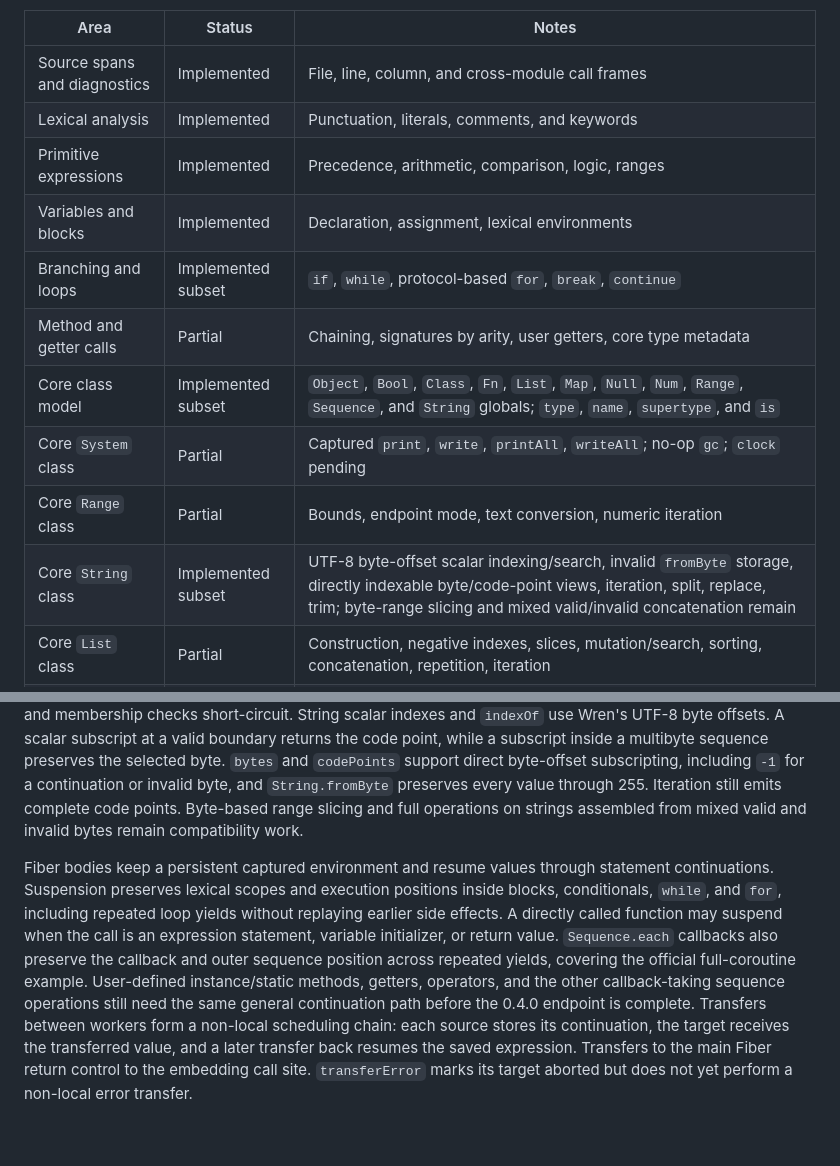
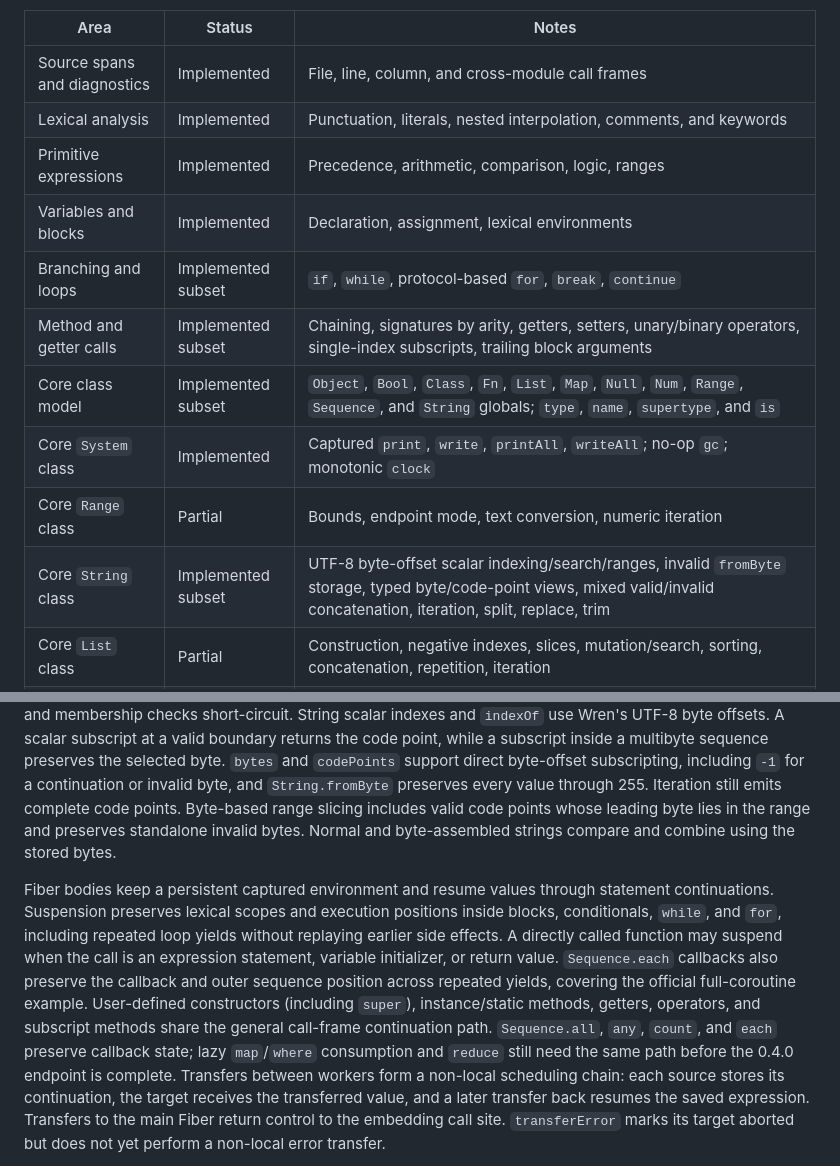
Before and after one commit to wdgodghl/moonwren, a Markdown page: docs/compatibility.md, 2 parts joined by grey strips. GitHub-like rendering; blank space fills up the shorter version.

Commit message:
docs: define Wren 0.4 compatibility endpoint

```diff
--- a/docs/compatibility.md
+++ b/docs/compatibility.md
@@ -9,15 +9,15 @@ progress and does not redefine that endpoint.
 | Area | Status | Notes |
 | --- | --- | --- |
 | Source spans and diagnostics | Implemented | File, line, column, and cross-module call frames |
-| Lexical analysis | Implemented | Punctuation, literals, comments, and keywords |
+| Lexical analysis | Implemented | Punctuation, literals, nested interpolation, comments, and keywords |
 | Primitive expressions | Implemented | Precedence, arithmetic, comparison, logic, ranges |
 | Variables and blocks | Implemented | Declaration, assignment, lexical environments |
 | Branching and loops | Implemented subset | `if`, `while`, protocol-based `for`, `break`, `continue` |
-| Method and getter calls | Partial | Chaining, signatures by arity, user getters, core type metadata |
+| Method and getter calls | Implemented subset | Chaining, signatures by arity, getters, setters, unary/binary operators, single-index subscripts, trailing block arguments |
 | Core class model | Implemented subset | `Object`, `Bool`, `Class`, `Fn`, `List`, `Map`, `Null`, `Num`, `Range`, `Sequence`, and `String` globals; `type`, `name`, `supertype`, and `is` |
-| Core `System` class | Partial | Captured `print`, `write`, `printAll`, `writeAll`; no-op `gc`; `clock` pending |
+| Core `System` class | Implemented | Captured `print`, `write`, `printAll`, `writeAll`; no-op `gc`; monotonic `clock` |
 | Core `Range` class | Partial | Bounds, endpoint mode, text conversion, numeric iteration |
-| Core `String` class | Implemented subset | UTF-8 byte-offset scalar indexing/search, invalid `fromByte` storage, directly indexable byte/code-point views, iteration, split, replace, trim; byte-range slicing and mixed valid/invalid concatenation remain |
+| Core `String` class | Implemented subset | UTF-8 byte-offset scalar indexing/search/ranges, invalid `fromByte` storage, typed byte/code-point views, mixed valid/invalid concatenation, iteration, split, replace, trim |
 | Core `List` class | Partial | Construction, negative indexes, slices, mutation/search, sorting, concatenation, repetition, iteration |
 | Core `Map` class | Partial | Construction, immutable keys, mutation, entry iteration, key/value sequence views |
 | Core `Num` class | Implemented subset | Parsing, constants, predicates, rounding, trigonometry, logs, powers, min/max/clamp |
@@ -80,8 +80,9 @@ valid boundary returns the code point, while a subscript inside a multibyte
 sequence preserves the selected byte. `bytes` and `codePoints` support direct
 byte-offset subscripting, including `-1` for a continuation or invalid byte,
 and `String.fromByte` preserves every value through 255. Iteration still emits
-complete code points. Byte-based range slicing and full operations on strings
-assembled from mixed valid and invalid bytes remain compatibility work.
+complete code points. Byte-based range slicing includes valid code points whose
+leading byte lies in the range and preserves standalone invalid bytes. Normal
+and byte-assembled strings compare and combine using the stored bytes.
 
 Fiber bodies keep a persistent captured environment and resume values through
 statement continuations. Suspension preserves lexical scopes and execution
@@ -90,9 +91,11 @@ loop yields without replaying earlier side effects. A directly called function
 may suspend when the call is an expression statement, variable initializer, or
 return value. `Sequence.each` callbacks also preserve the callback and outer
 sequence position across repeated yields, covering the official full-coroutine
-example. User-defined instance/static methods, getters, operators, and the
-other callback-taking sequence operations still need the same general
-continuation path before the 0.4.0 endpoint is complete. Transfers between
+example. User-defined constructors (including `super`), instance/static methods,
+getters, operators, and subscript methods share the general call-frame
+continuation path. `Sequence.all`, `any`, `count`, and `each` preserve callback
+state; lazy `map`/`where` consumption and `reduce` still need the same path before
+the 0.4.0 endpoint is complete. Transfers between
 workers form a non-local scheduling chain: each source
 stores its continuation, the target receives the transferred value, and a later
 transfer back resumes the saved expression. Transfers to the main Fiber return
```
Also changed, not shown: docs/wren-0.4-conformance.md (+1 -1 lines).
